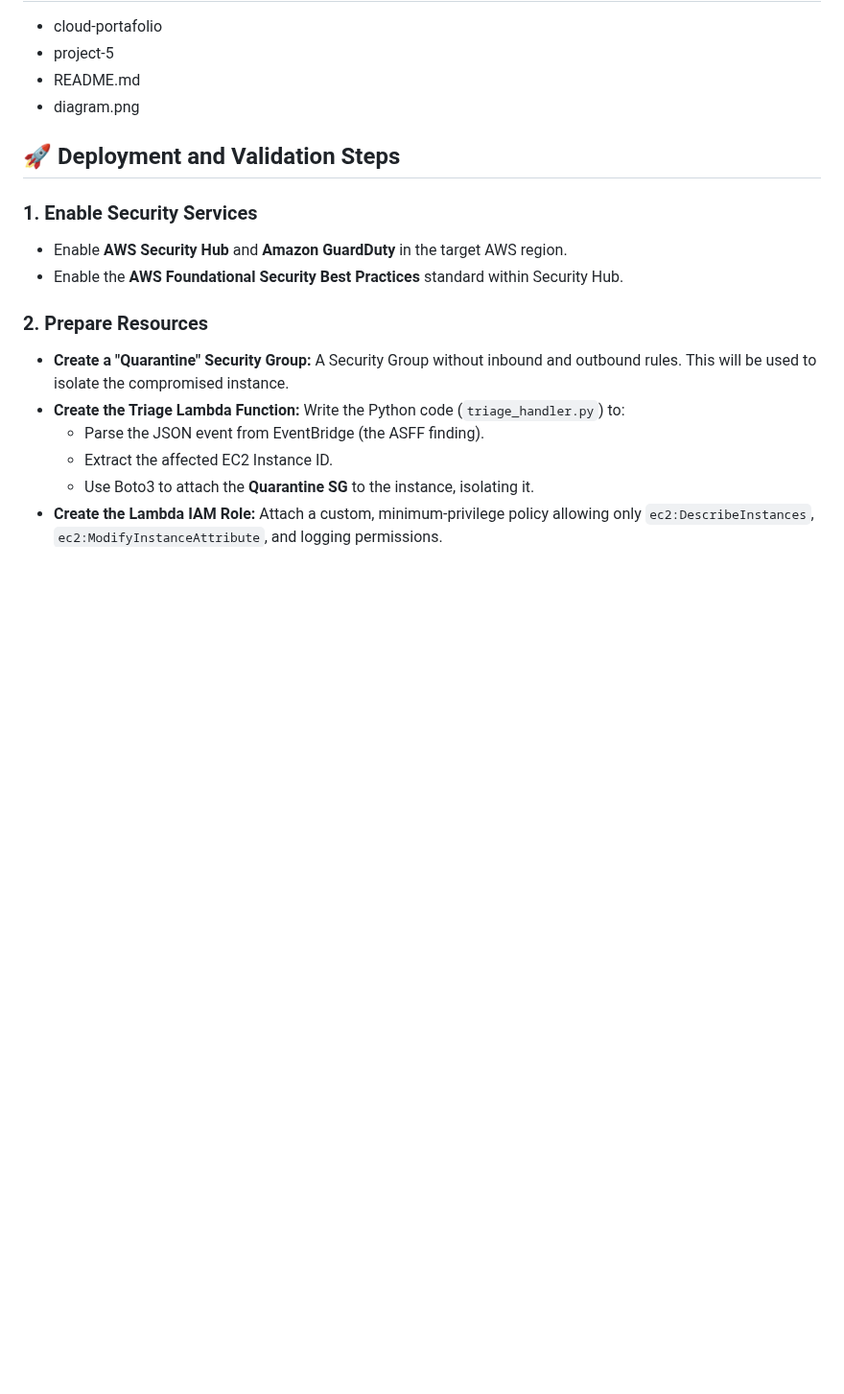
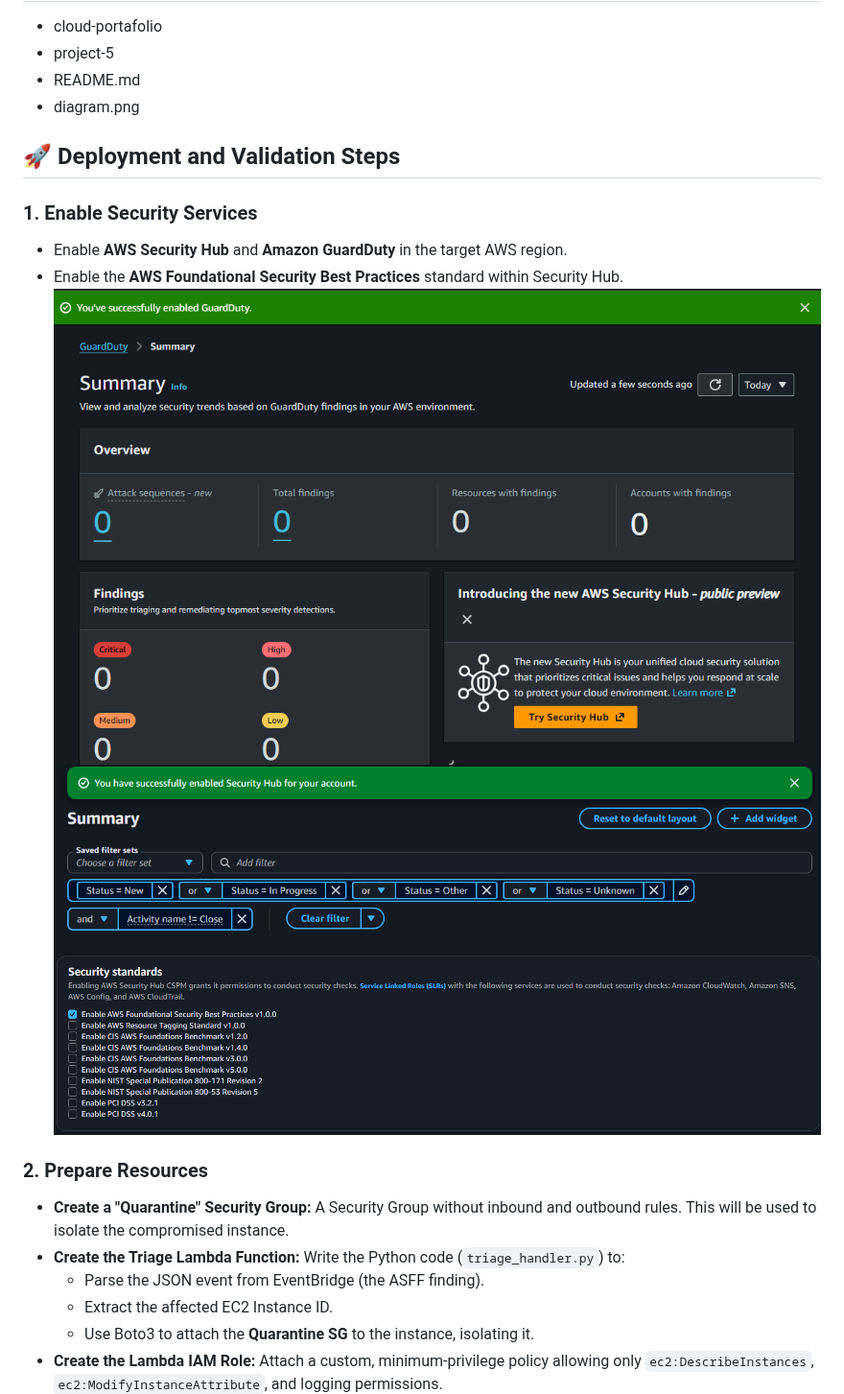
Before and after one commit to mmjv-03/cloud-portafolio, a Markdown page: proyecto-5/README.md, the part around one of its changes. Shown at 96% size. Drawn GitHub-style; blank space fills up the shorter version.

```diff
--- a/proyecto-5/README.md
+++ b/proyecto-5/README.md
@@ -49,6 +49,9 @@ This project showcases skills in:
 
 * Enable **AWS Security Hub** and **Amazon GuardDuty** in the target AWS region.
 * Enable the **AWS Foundational Security Best Practices** standard within Security Hub.
+![Nombre descriptivo](https://github.com/mmjv-03/cloud-portafolio/blob/main/proyecto-5/screenshots/Step1-GuardDuty.png?raw=true)
+![Nombre descriptivo](https://github.com/mmjv-03/cloud-portafolio/blob/main/proyecto-5/screenshots/Step1-SH.png?raw=true)
+![Nombre descriptivo](https://github.com/mmjv-03/cloud-portafolio/blob/main/proyecto-5/screenshots/Step1-standards.png?raw=true)
 
 ### 2. Prepare Resources
 
```
Also changed, not shown: other parts of proyecto-5/README.md (+6 -0 lines).
